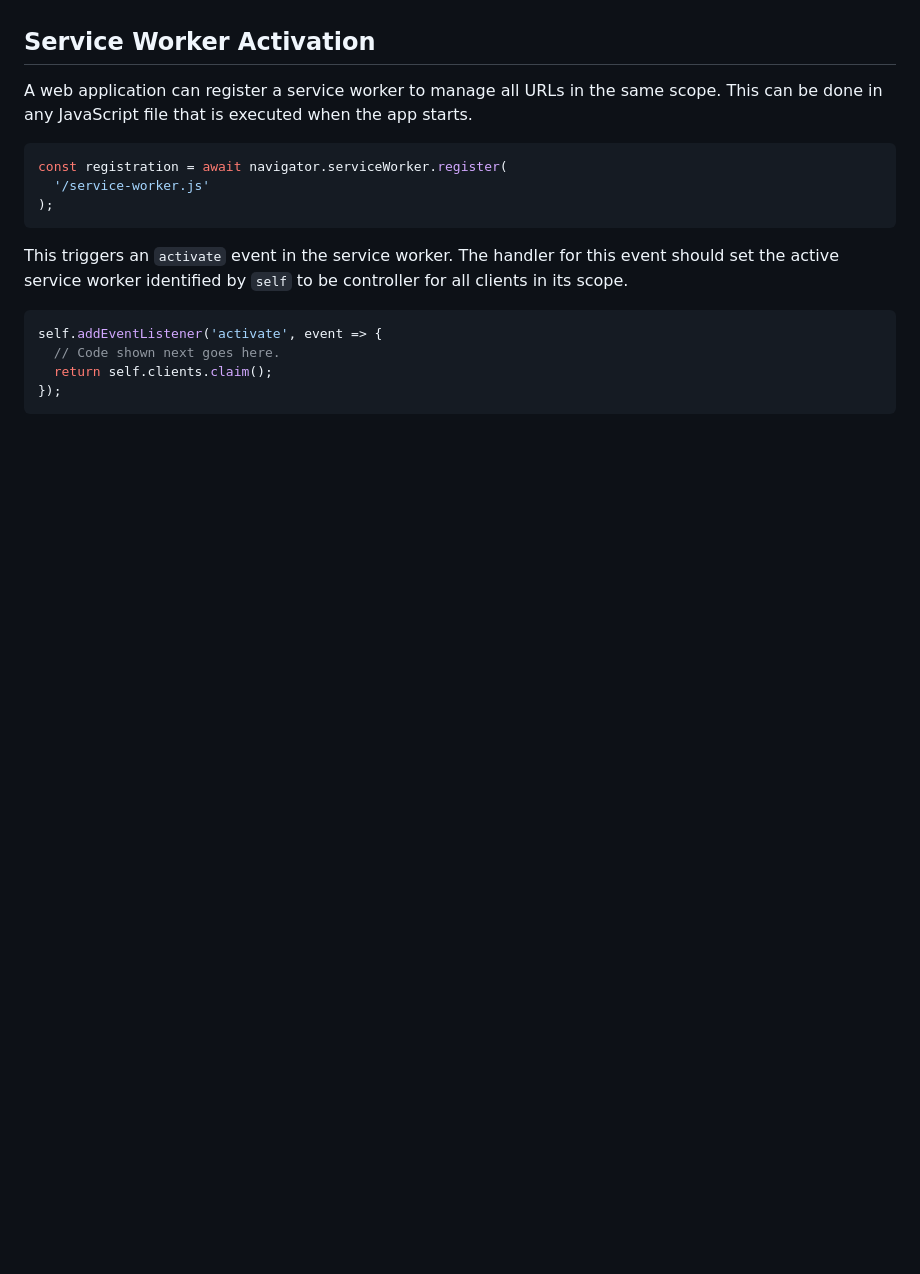
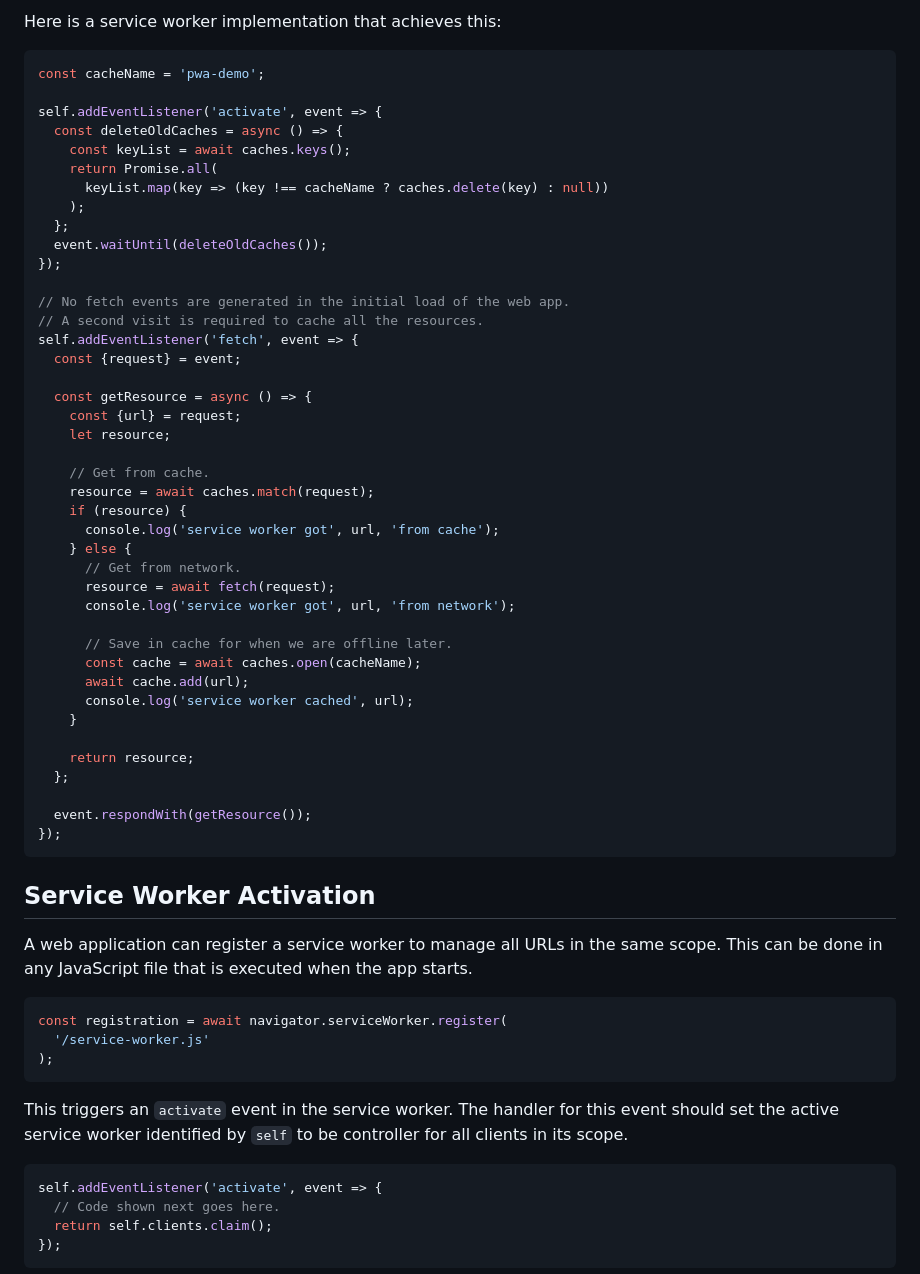
Before and after one commit to mvolkmann/pwa-demo, a Markdown page: pwa.md, the part around the change printed below. Drawn GitHub-style; blank space fills up the shorter version.

````diff
--- a/pwa.md
+++ b/pwa.md
@@ -99,3 +166,48 @@ and check the "Update on reload" checkbox.
+Here is a service worker implementation that achieves this:
+
+```js
+const cacheName = 'pwa-demo';
+
+self.addEventListener('activate', event => {
+  const deleteOldCaches = async () => {
+    const keyList = await caches.keys();
+    return Promise.all(
+      keyList.map(key => (key !== cacheName ? caches.delete(key) : null))
+    );
+  };
+  event.waitUntil(deleteOldCaches());
+});
+
+// No fetch events are generated in the initial load of the web app.
+// A second visit is required to cache all the resources.
+self.addEventListener('fetch', event => {
+  const {request} = event;
+
+  const getResource = async () => {
+    const {url} = request;
+    let resource;
+
+    // Get from cache.
+    resource = await caches.match(request);
+    if (resource) {
+      console.log('service worker got', url, 'from cache');
+    } else {
+      // Get from network.
+      resource = await fetch(request);
+      console.log('service worker got', url, 'from network');
+
+      // Save in cache for when we are offline later.
+      const cache = await caches.open(cacheName);
+      await cache.add(url);
+      console.log('service worker cached', url);
+    }
+
+    return resource;
+  };
+
+  event.respondWith(getResource());
+});
+```
 
 ## Service Worker Activation
 
````
Also changed, not shown: other parts of pwa.md (+85 -3 lines), images/offline-warning.png (added), 4 other files.
